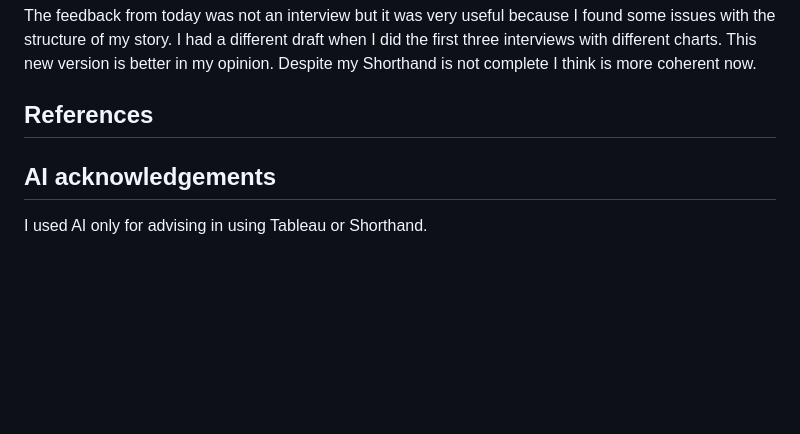
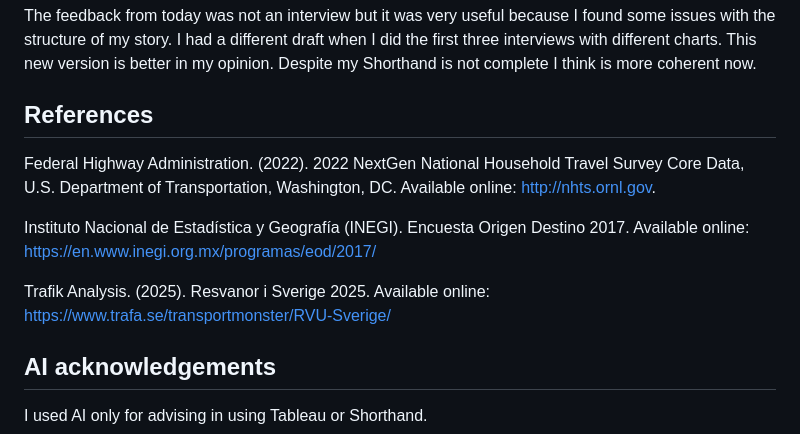
Before and after one commit to frocharo/moshi-dataviz, a Markdown page: final_project_ii.md, the part around the change. Rendered like a GitHub page; blank space fills up the shorter version.

```diff
--- a/final_project_ii.md
+++ b/final_project_ii.md
@@ -46,7 +46,11 @@ The feedback from today was not an interview but it was very useful because I fo
 
 
 ## References
+Federal Highway Administration. (2022). 2022 NextGen National Household Travel Survey Core Data, U.S. Department of Transportation, Washington, DC. Available online: http://nhts.ornl.gov.
 
+Instituto Nacional de Estadística y Geografía (INEGI). Encuesta Origen Destino 2017. Available online: https://en.www.inegi.org.mx/programas/eod/2017/
+
+Trafik Analysis. (2025). Resvanor i Sverige 2025. Available online: https://www.trafa.se/transportmonster/RVU-Sverige/
 
 ## AI acknowledgements
 I used AI only for advising in using Tableau or Shorthand.
```
